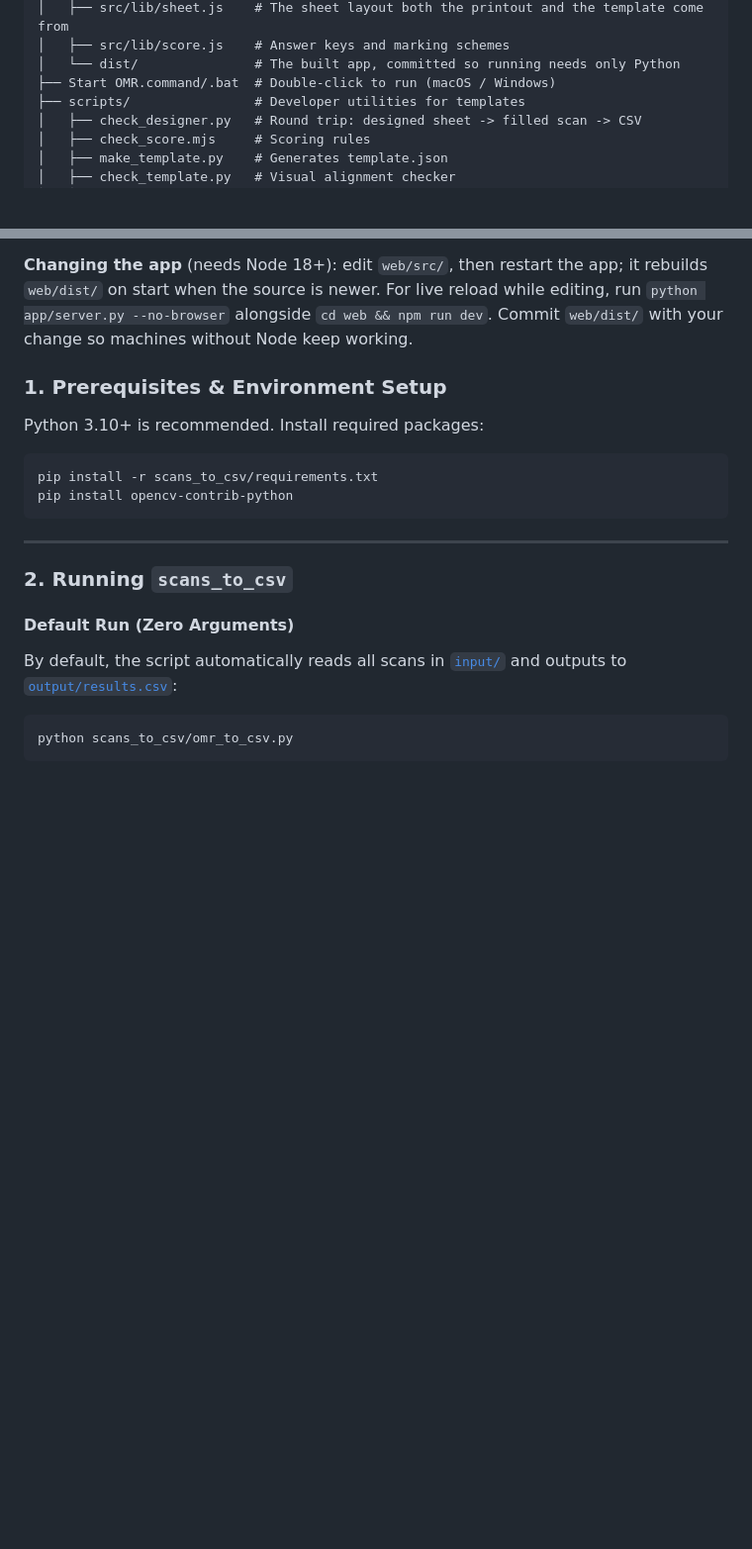
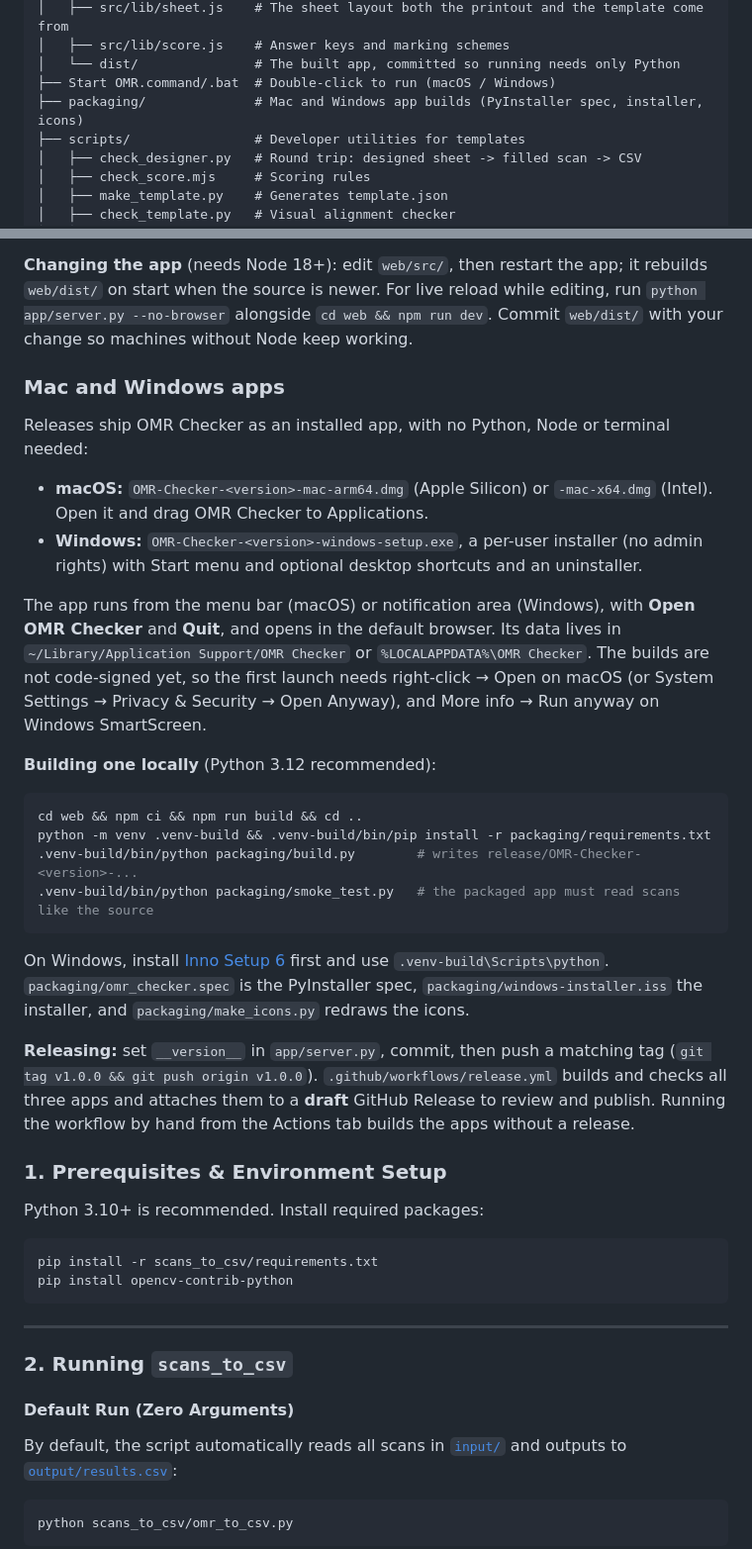
Before and after one commit to debanshughosh009/bits_omr_checker, a Markdown page: README.md, 2 parts joined by grey strips. Shown at 99% size. Drawn GitHub-style; blank space fills up the shorter version.

Commit message:
docs: add install, build and release steps

````diff
--- a/README.md
+++ b/README.md
@@ -55,6 +55,7 @@ omr_checker/
 │   ├── src/lib/score.js    # Answer keys and marking schemes
 │   └── dist/               # The built app, committed so running needs only Python
 ├── Start OMR.command/.bat  # Double-click to run (macOS / Windows)
+├── packaging/              # Mac and Windows app builds (PyInstaller spec, installer, icons)
 ├── scripts/                # Developer utilities for templates
 │   ├── check_designer.py   # Round trip: designed sheet -> filled scan -> CSV
 │   ├── check_score.mjs     # Scoring rules
@@ -86,6 +87,28 @@ Answer keys: on a sheet's **Answer key** page, pick a set from the bar along the
 Marks are recalculated as you change the key or the scheme, and the scheme page shows what sample answers would score. `node scripts/check_score.mjs` checks the scoring rules.
 
 **Changing the app** (needs Node 18+): edit `web/src/`, then restart the app; it rebuilds `web/dist/` on start when the source is newer. For live reload while editing, run `python app/server.py --no-browser` alongside `cd web && npm run dev`. Commit `web/dist/` with your change so machines without Node keep working.
+
+### Mac and Windows apps
+
+Releases ship OMR Checker as an installed app, with no Python, Node or terminal needed:
+
+- **macOS:** `OMR-Checker-<version>-mac-arm64.dmg` (Apple Silicon) or `-mac-x64.dmg` (Intel). Open it and drag OMR Checker to Applications.
+- **Windows:** `OMR-Checker-<version>-windows-setup.exe`, a per-user installer (no admin rights) with Start menu and optional desktop shortcuts and an uninstaller.
+
+The app runs from the menu bar (macOS) or notification area (Windows), with **Open OMR Checker** and **Quit**, and opens in the default browser. Its data lives in `~/Library/Application Support/OMR Checker` or `%LOCALAPPDATA%\OMR Checker`. The builds are not code-signed yet, so the first launch needs right-click → Open on macOS (or System Settings → Privacy & Security → Open Anyway), and More info → Run anyway on Windows SmartScreen.
+
+**Building one locally** (Python 3.12 recommended):
+
+```bash
+cd web && npm ci && npm run build && cd ..
+python -m venv .venv-build && .venv-build/bin/pip install -r packaging/requirements.txt
+.venv-build/bin/python packaging/build.py        # writes release/OMR-Checker-<version>-...
+.venv-build/bin/python packaging/smoke_test.py   # the packaged app must read scans like the source
+```
+
+On Windows, install [Inno Setup 6](https://jrsoftware.org/isinfo.php) first and use `.venv-build\Scripts\python`. `packaging/omr_checker.spec` is the PyInstaller spec, `packaging/windows-installer.iss` the installer, and `packaging/make_icons.py` redraws the icons.
+
+**Releasing:** set `__version__` in `app/server.py`, commit, then push a matching tag (`git tag v1.0.0 && git push origin v1.0.0`). `.github/workflows/release.yml` builds and checks all three apps and attaches them to a **draft** GitHub Release to review and publish. Running the workflow by hand from the Actions tab builds the apps without a release.
 
 ### 1. Prerequisites & Environment Setup
 
````
